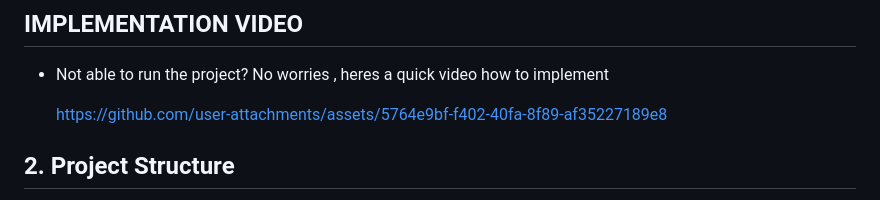
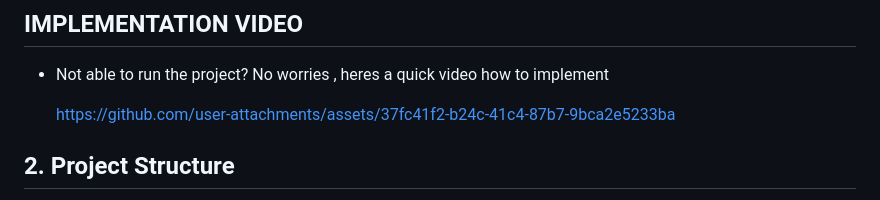
Before and after one commit to punithcsvp/task_manager, a Markdown page: README.md, the part around the change. GitHub-like rendering.

```diff
--- a/README.md
+++ b/README.md
@@ -63,7 +63,7 @@ Open your browser and visit http://127.0.0.1:8000/ 🎉
 ## IMPLEMENTATION VIDEO
 - Not able to run the project? No worries , heres a quick video how to implement
 
-  https://github.com/user-attachments/assets/5764e9bf-f402-40fa-8f89-af35227189e8
+  https://github.com/user-attachments/assets/37fc41f2-b24c-41c4-87b7-9bca2e5233ba
 
 ## 2. Project Structure
 
```
